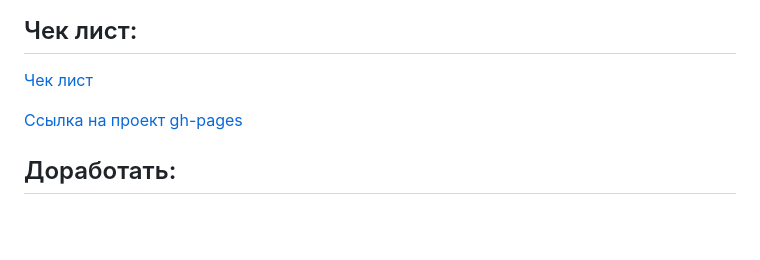
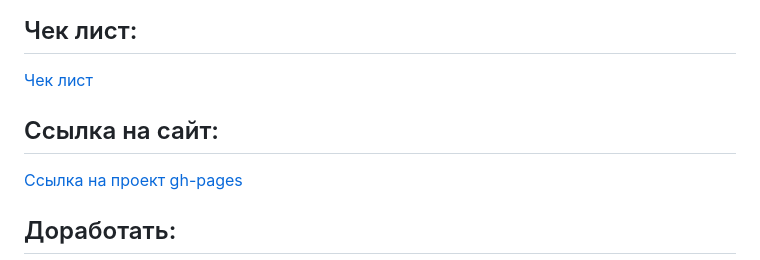
Before and after one commit to NadezhdaTatarskikh/react-mesto-auth, a Markdown page: README.md, the part around the change. Drawn GitHub-style; blank space fills up the shorter version.

Commit message:
ПРаб12

```diff
--- a/README.md
+++ b/README.md
@@ -59,6 +59,7 @@
 
 [Чек лист](https://code.s3.yandex.net/web-developer/checklists-pdf/new-program/checklist-12.pdf)
 
+## Ссылка на сайт:
 [Ссылка на проект gh-pages](https://nadezhdatatarskikh.github.io/react-mesto-auth)
 
 ## Доработать:
```
